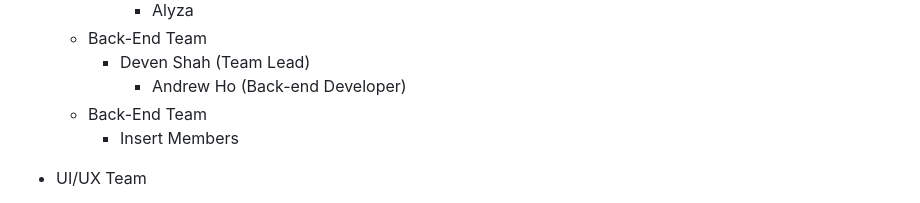
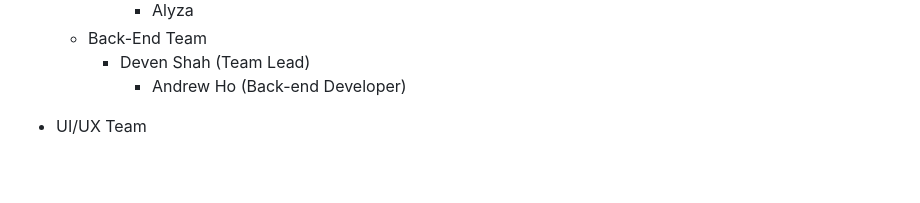
Before and after one commit to PAPHI-TBD/mobile-app, a Markdown page: README.md, the part around the change. GitHub-like rendering; blank space fills up the shorter version.

Commit message:
remove extra backend from readme

```diff
--- a/README.md
+++ b/README.md
@@ -116,8 +116,6 @@ Members:
   - Back-End Team
     - Deven Shah (Team Lead)
       - Andrew Ho (Back-end Developer)
-  - Back-End Team
-      - Insert Members
 
 - UI/UX Team
   - Team Leads
```
